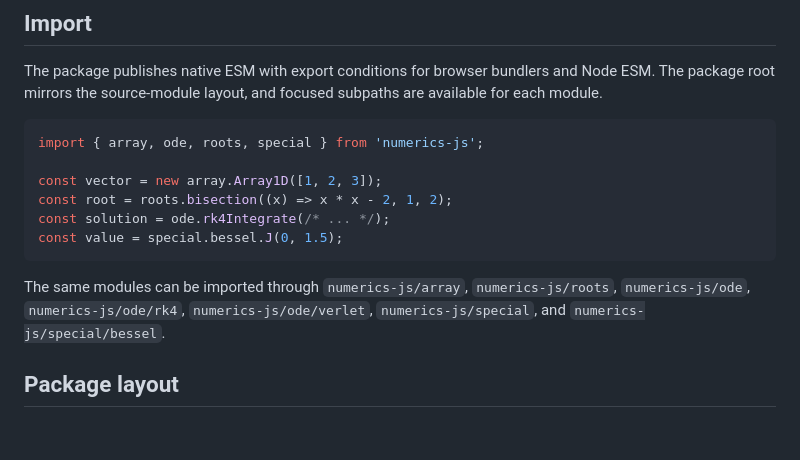
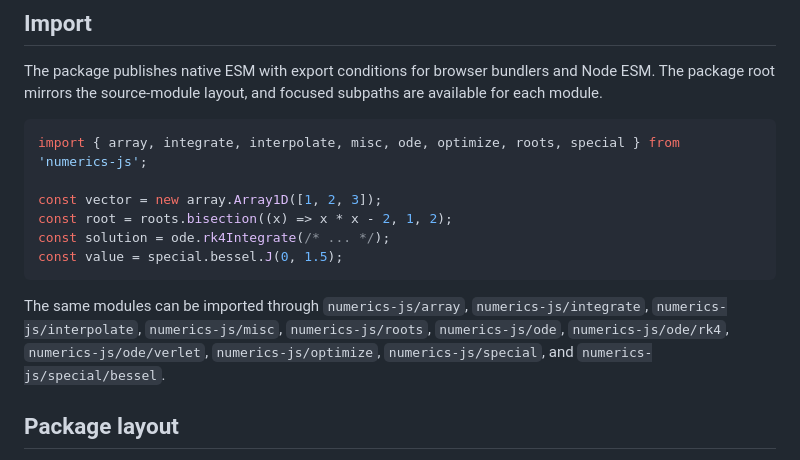
Before and after one commit to HugoMVale/numerics-js, a Markdown page: README.md, the part around the change. Drawn GitHub-style; blank space fills up the shorter version.

Commit message:
feat: update README to include additional modules in import examples

````diff
--- a/README.md
+++ b/README.md
@@ -22,7 +22,7 @@ npm test
 The package publishes native ESM with export conditions for browser bundlers and Node ESM. The package root mirrors the source-module layout, and focused subpaths are available for each module.
 
 ```ts
-import { array, ode, roots, special } from 'numerics-js';
+import { array, integrate, interpolate, misc, ode, optimize, roots, special } from 'numerics-js';
 
 const vector = new array.Array1D([1, 2, 3]);
 const root = roots.bisection((x) => x * x - 2, 1, 2);
@@ -31,9 +31,10 @@ const value = special.bessel.J(0, 1.5);
 ```
 
 The same modules can be imported through `numerics-js/array`,
+`numerics-js/integrate`, `numerics-js/interpolate`, `numerics-js/misc`,
 `numerics-js/roots`, `numerics-js/ode`, `numerics-js/ode/rk4`,
-`numerics-js/ode/verlet`, `numerics-js/special`, and
-`numerics-js/special/bessel`.
+`numerics-js/ode/verlet`, `numerics-js/optimize`, `numerics-js/special`,
+and `numerics-js/special/bessel`.
 
 ## Package layout
 
````
